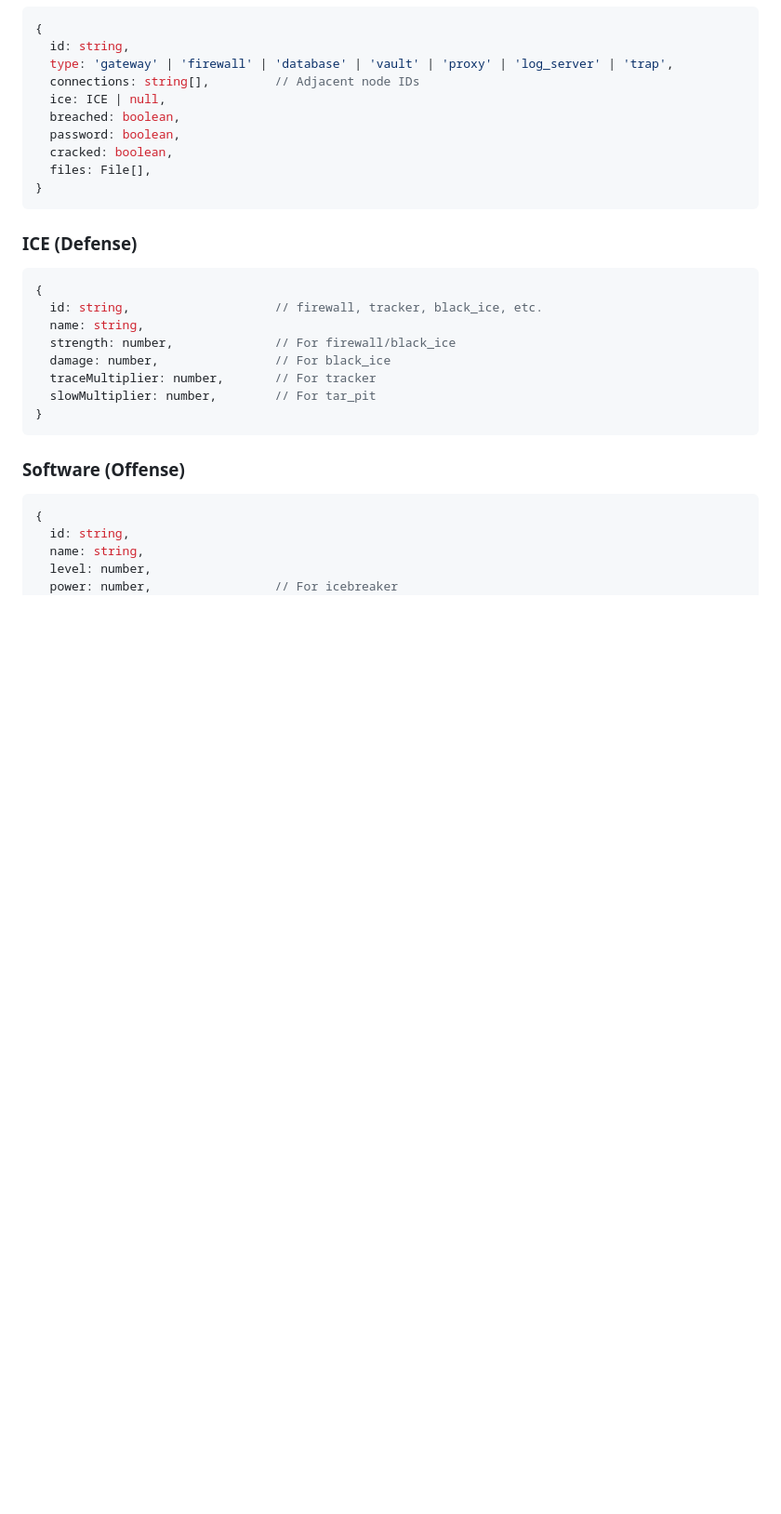
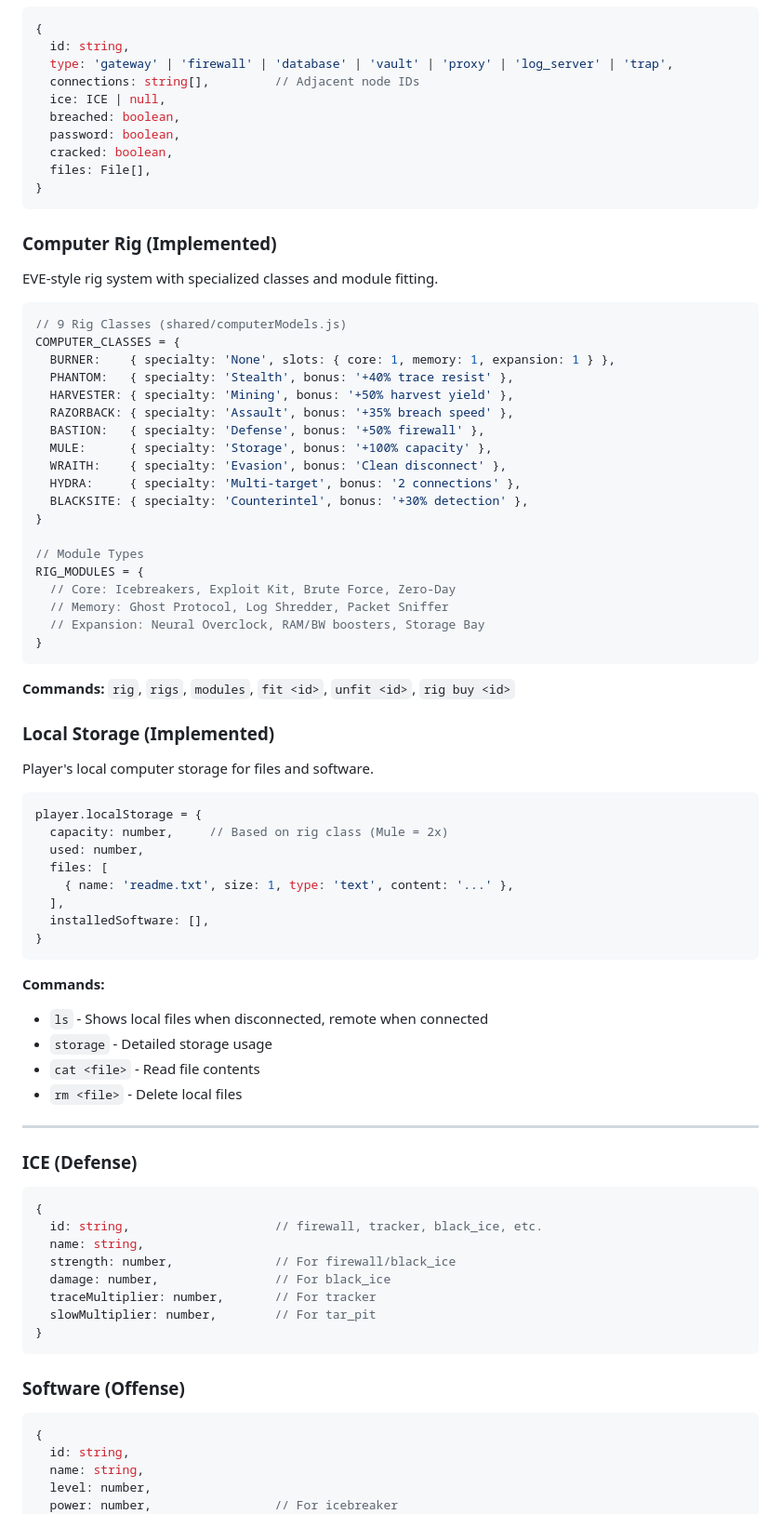
Before and after one commit to bizkut/0xUPLINK, a Markdown page: docs/ARCHITECTURE.md, the part around the change. Shown: that part at 93% size. Drawn GitHub-style; blank space fills up the shorter version.

Commit message:
docs: Update documentation with new features
AGENT_TASKS.md:
- Added Computer Models System (9 rig classes, 20+ modules)
- Added Local Storage System (ls, storage, cat, rm commands)
- Added Public Chat Window
- Added File Tab-Autocomplete
- Marked button shortcuts as completed

ARCHITECTURE.md:
- Added Computer Rig section with class definitions and commands
- Added Local Storage section with data model and commands

````diff
--- a/docs/ARCHITECTURE.md
+++ b/docs/ARCHITECTURE.md
@@ -127,6 +127,57 @@ CREW_RESULT     // Organization updates
   files: File[],
 }
 ```
+
+### Computer Rig (Implemented)
+
+EVE-style rig system with specialized classes and module fitting.
+
+```javascript
+// 9 Rig Classes (shared/computerModels.js)
+COMPUTER_CLASSES = {
+  BURNER:    { specialty: 'None', slots: { core: 1, memory: 1, expansion: 1 } },
+  PHANTOM:   { specialty: 'Stealth', bonus: '+40% trace resist' },
+  HARVESTER: { specialty: 'Mining', bonus: '+50% harvest yield' },
+  RAZORBACK: { specialty: 'Assault', bonus: '+35% breach speed' },
+  BASTION:   { specialty: 'Defense', bonus: '+50% firewall' },
+  MULE:      { specialty: 'Storage', bonus: '+100% capacity' },
+  WRAITH:    { specialty: 'Evasion', bonus: 'Clean disconnect' },
+  HYDRA:     { specialty: 'Multi-target', bonus: '2 connections' },
+  BLACKSITE: { specialty: 'Counterintel', bonus: '+30% detection' },
+}
+
+// Module Types
+RIG_MODULES = {
+  // Core: Icebreakers, Exploit Kit, Brute Force, Zero-Day
+  // Memory: Ghost Protocol, Log Shredder, Packet Sniffer
+  // Expansion: Neural Overclock, RAM/BW boosters, Storage Bay
+}
+```
+
+**Commands:** `rig`, `rigs`, `modules`, `fit <id>`, `unfit <id>`, `rig buy <id>`
+
+### Local Storage (Implemented)
+
+Player's local computer storage for files and software.
+
+```javascript
+player.localStorage = {
+  capacity: number,     // Based on rig class (Mule = 2x)
+  used: number,
+  files: [
+    { name: 'readme.txt', size: 1, type: 'text', content: '...' },
+  ],
+  installedSoftware: [],
+}
+```
+
+**Commands:**
+- `ls` - Shows local files when disconnected, remote when connected
+- `storage` - Detailed storage usage
+- `cat <file>` - Read file contents
+- `rm <file>` - Delete local files
+
+---
 
 ### ICE (Defense)
 
````
Also changed, not shown: docs/AGENT_TASKS.md (+20 -1 lines).
